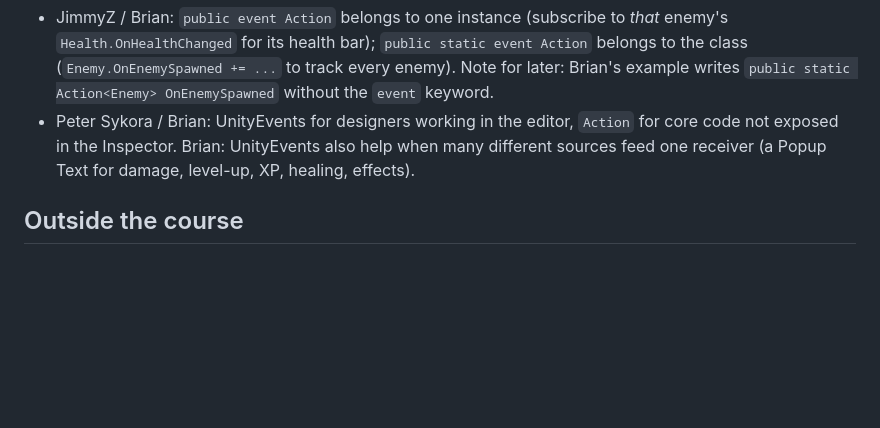
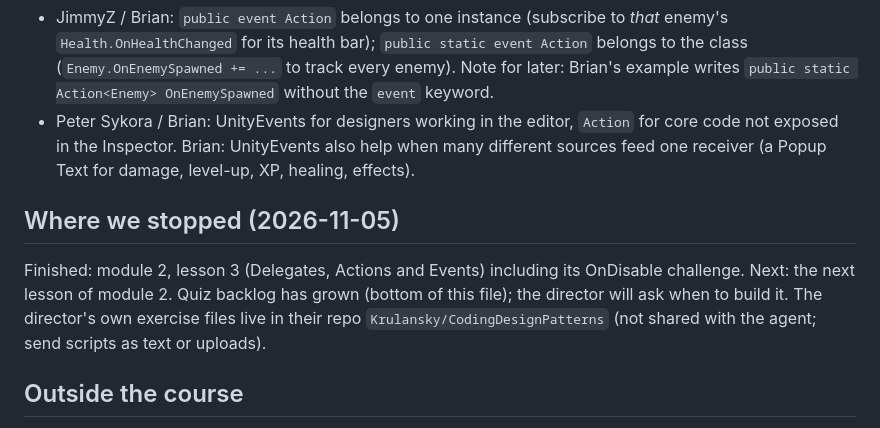
Before and after one commit to Krulansky/SharpDul, a Markdown page: study/design-patterns-course.md, the part around the change. Rendered like a GitHub page; blank space fills up the shorter version.

```diff
--- a/study/design-patterns-course.md
+++ b/study/design-patterns-course.md
@@ -204,6 +204,13 @@ Comments (raw, to sort with the lesson):
   code not exposed in the Inspector. Brian: UnityEvents also help when many different sources
   feed one receiver (a Popup Text for damage, level-up, XP, healing, effects).
 
+## Where we stopped (2026-11-05)
+
+Finished: module 2, lesson 3 (Delegates, Actions and Events) including its OnDisable challenge.
+Next: the next lesson of module 2. Quiz backlog has grown (bottom of this file); the director
+will ask when to build it. The director's own exercise files live in their repo
+`Krulansky/CodingDesignPatterns` (not shared with the agent; send scripts as text or uploads).
+
 ## Outside the course
 
 - **P** Outer Lands issue #1 (sword slash VFX, 5 tips): planned in its `ROADMAP.md` as the
```
Also changed, not shown: PROJECT_STATE.md (+10 -0 lines).
